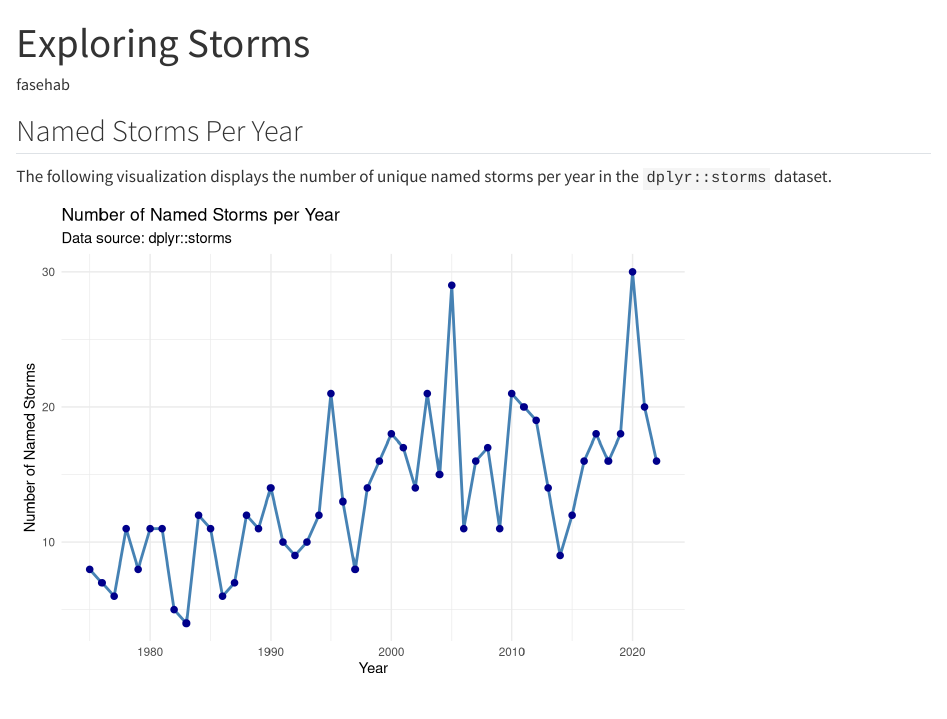
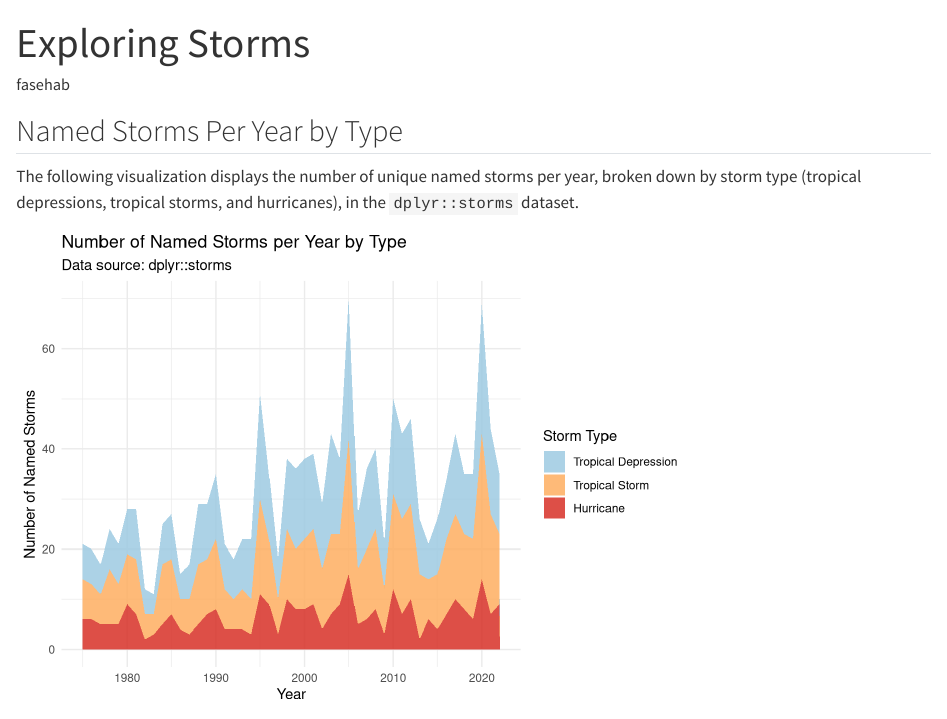
Before and after one commit to fasehab/07-ai-2, a Quarto document (analysis.qmd): the page in a window 1100 px wide, from its top. Rendered offline with R 4.5, knitr and Pandoc in place of Quarto, with nearby package versions.

Commit message:
Update storm visualization to stacked area chart by storm type and re-render

````diff
--- a/analysis.qmd
+++ b/analysis.qmd
@@ -11,22 +11,36 @@ execute:
 suppressPackageStartupMessages(library(tidyverse))
 ```
 
-## Named Storms Per Year
+## Named Storms Per Year by Type
 
-The following visualization displays the number of unique named storms per year in the `dplyr::storms` dataset.
+The following visualization displays the number of unique named storms per year, broken down by storm type (tropical depressions, tropical storms, and hurricanes), in the `dplyr::storms` dataset.
 
 ```{r plot-storms}
 storms |>
-  group_by(year) |>
-  summarize(n_storms = n_distinct(name)) |>
-  ggplot(aes(x = year, y = n_storms)) +
-  geom_line(color = "steelblue", linewidth = 1) +
-  geom_point(color = "darkblue", size = 2) +
+  filter(status %in% c("tropical depression", "tropical storm", "hurricane")) |>
+  mutate(status = factor(status, levels = c("tropical depression", "tropical storm", "hurricane"))) |>
+  group_by(year, status) |>
+  summarize(n_storms = n_distinct(name), .groups = "drop") |>
+  ggplot(aes(x = year, y = n_storms, fill = status)) +
+  geom_area(position = "stack", alpha = 0.85) +
+  scale_fill_manual(
+    values = c(
+      "tropical depression" = "#9ecae1", # Light Blue
+      "tropical storm" = "#fdae61",      # Orange
+      "hurricane" = "#d73027"            # Dark Red
+    ),
+    labels = c(
+      "tropical depression" = "Tropical Depression",
+      "tropical storm" = "Tropical Storm",
+      "hurricane" = "Hurricane"
+    )
+  ) +
   theme_minimal() +
   labs(
-    title = "Number of Named Storms per Year",
+    title = "Number of Named Storms per Year by Type",
     subtitle = "Data source: dplyr::storms",
     x = "Year",
-    y = "Number of Named Storms"
+    y = "Number of Named Storms",
+    fill = "Storm Type"
   )
 ```
````
Also changed, not shown: analysis.html.
